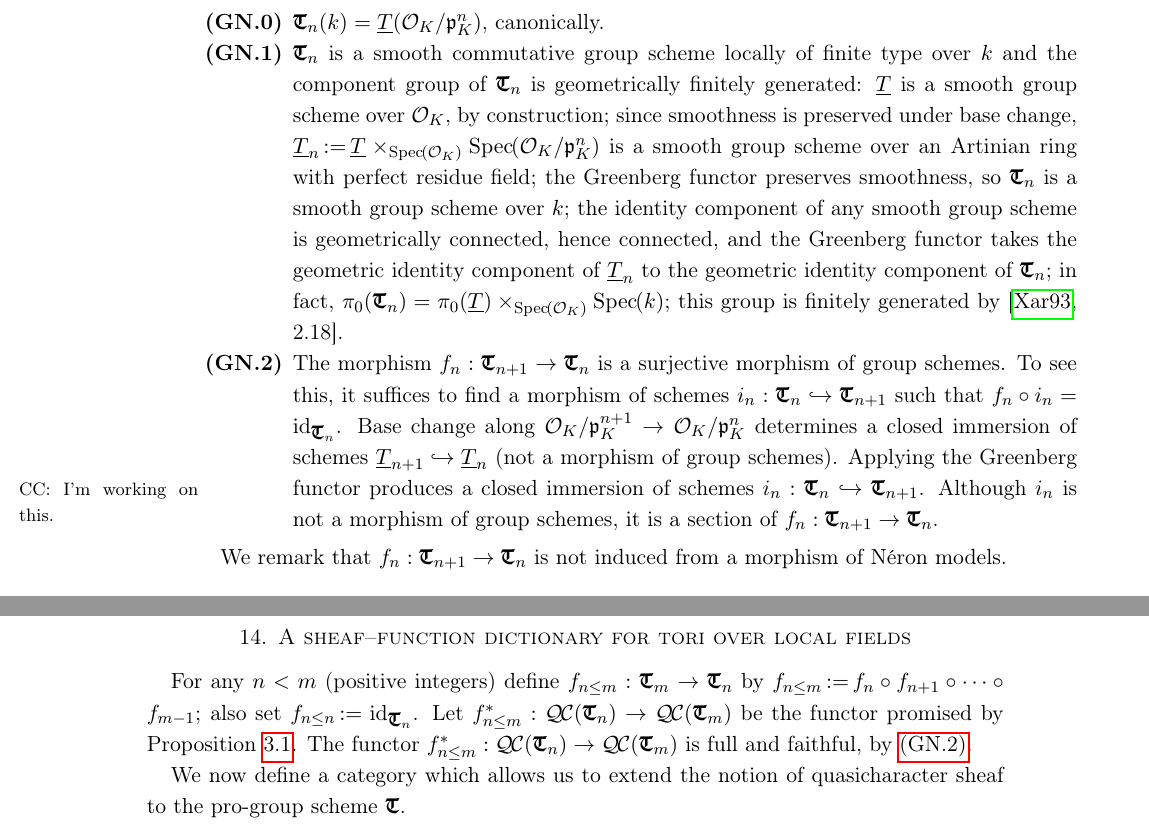
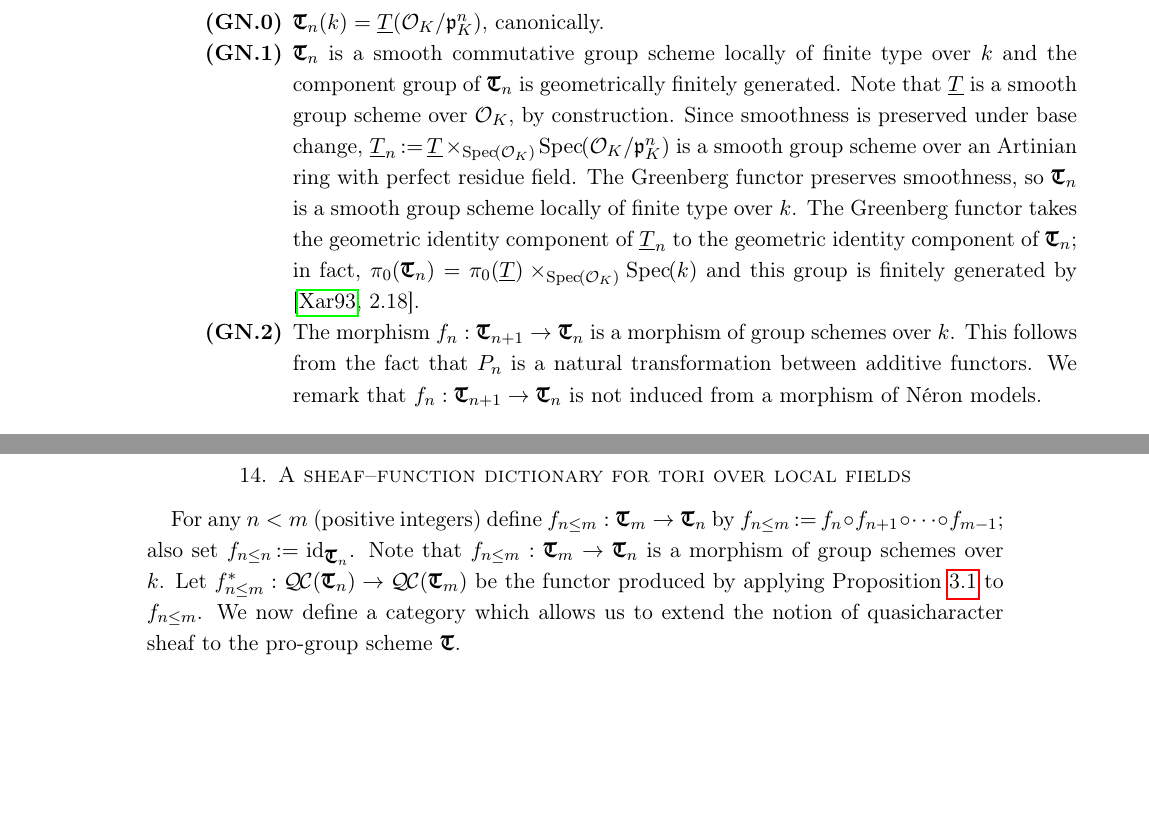
Before and after one commit to CliftonCunningham/geometrization-tori, a LaTeX paper (shanghai.tex): two parts of pages 30 and 31 of 36, joined at a grey line, cut so that both start at the same text, the shorter picture padded with empty space. Compiled offline with pdfLaTeX.

Commit message:
Improvements to Part 2.
Maybe it's all there now, mathematically. It certainly needs
re-reading, however,

```diff
--- a/shanghai.tex
+++ b/shanghai.tex
@@ -1810,18 +1809,25 @@ f_n \ceq P_n(\TT).
 Some fundamental properties of $f_n : \GN{T}_{n+1} \to \GN{T}_n$ are:
  \begin{enumerate}
    \labitem{(GN.0)}{points} $\GN{T}_n(\Fq) = \TT(\OK/\pK^n)$, canonically.
-  \labitem{(GN.1)}{smooth} $\GN{T}_n$ is a smooth commutative group scheme
-  locally of finite type over $\Fq$ and the component group of $\GN{T}_n$ is
-  geometrically finitely generated: $\underline{T}$ is a smooth group scheme over $\OK$, by construction; since smoothness is preserved under base change, $\TT_n \ceq \underline{T} \times_\Spec{\OK} \Spec{\OK/\pK^n}$ is a smooth group scheme over an Artinian ring with perfect residue field; the Greenberg functor preserves smoothness, so $\GN{T}_n$ is a smooth group scheme over $\Fq$; the identity component of any smooth group scheme is geometrically connected, hence connected, and the Greenberg functor takes the geometric identity component of $\TT_n$ to the geometric identity component of $\GN{T}_n$;
-  in fact, $\pi_0(\GN{T}_n) = \pi_0(\TT) \times_{\Spec{\OK}} \Spec{\Fq}$;
+  \labitem{(GN.1)}{smooth}
+  $\GN{T}_n$ is a smooth commutative group scheme locally of finite type over $\Fq$
+  and the component group of $\GN{T}_n$ is geometrically finitely generated.
+  Note that $\underline{T}$ is a smooth group scheme over $\OK$, by construction.
+  Since smoothness is preserved under base change,
+  $\TT_n \ceq \underline{T} \times_\Spec{\OK} \Spec{\OK/\pK^n}$
+  is a smooth group scheme over an Artinian ring with perfect residue field.
+  The Greenberg functor preserves smoothness,
+  so $\GN{T}_n$ is a smooth group scheme locally of finite type over $\Fq$.
+  The Greenberg functor takes the geometric identity component of $\TT_n$
+  to the geometric identity component of $\GN{T}_n$;
+  in fact, $\pi_0(\GN{T}_n) = \pi_0(\TT) \times_{\Spec{\OK}} \Spec{\Fq}$ and
   this group is finitely generated by \cite{xarles:93a}*{2.18}.
   \labitem{(GN.2)}{truncation}
-  The morphism $f_n : \GN{T}_{n+1} \to \GN{T}_n$ is a surjective morphism of group schemes. To see this, it suffices to find a morphism of schemes $i_n : \GN{T}_{n}\hookrightarrow \GN{T}_{n+1}$ such that $f_n\circ i_n = \id_{\GN{T}_n}$. Base change along $\OK/\pK^{n+1} \to \OK/\pK^n$ determines a closed immersion of schemes $\TT_{n+1} \hookrightarrow \TT_n$ (not a morphism of group schemes). Applying the Greenberg functor produces a closed immersion of schemes $i_n : \GN{T}_{n} \hookrightarrow \GN{T}_{n+1}$.
-\Clifton{I'm working on this.}
-Although $i_n$ is not a morphism of group schemes, it is a section of $f_n : \GN{T}_{n+1}\to \GN{T}_n$.
-  \end{enumerate}
-%
-We remark that $f_n : \GN{T}_{n+1} \to \GN{T}_n$ is not induced from a morphism of Néron models.
+  The morphism $f_n : \GN{T}_{n+1} \to \GN{T}_n$ is a morphism of group schemes over $\Fq$.
+  This follows from the fact that $P_{n}$ is a natural transformation between additive functors.
+  We remark that $f_n : \GN{T}_{n+1} \to \GN{T}_n$ is not induced from a morphism of Néron models.
+\end{enumerate}
+
 
 \begin{definition}
 The \emph{Greenberg transform of the N\'eron model of $T$} is the pro-group scheme over $\Fq$ given by $\cdef{\GN{T}} \ceq \varprojlim_{n\in \ZZ_{>0}} \GN{T}_{n}$ (with reference to the morphisms $f_n : \GN{T}_{n+1} \to \GN{T}_n$).
@@ -1878,17 +1884,8 @@ natural transformation between additive functors.
 
 
 For any $n< m$ (positive integers) define $f_{n\leq m} : \GN{T}_{m} \to \GN{T}_{n}$ by $f_{n\leq m}\ceq f_n \circ f_{n+1} \circ \cdots \circ f_{m-1}$; also set $f_{n\leq n} \ceq \id_{\GN{T}_n}$.
-%\Clifton{Now I wonder if $f_{n\leq m}$ is a discrete isogeny!!!  What's the covering group of $f_{n\leq m}$?  Must be the finite group $\GN{T}_{m}(\Fq)/\GN{T}_n(\Fq)$, which could be $\TT^0(\pK^n/\pK^{m})$. We might be able to build some very special finite quasicharacter sheaves on $\GN{T}_n$ this way.}
-Let $f_{n\leq m}^* : \QC(\GN{T}_n) \to \QC(\GN{T}_{m})$ be the functor promised by Proposition~\ref{prop:pullback}.
-%
-%\begin{proposition}\label{prop:nm}
-The functor $f_{n\leq m}^* : \QC(\GN{T}_n) \to \QC(\GN{T}_{m})$ is full and faithful, by \ref{truncation}.
-%\end{proposition}
-%
-%\begin{proof}
-%
-%\end{proof}
-
+Note that $f_{n\leq m}:  \GN{T}_{m} \to \GN{T}_{n}$ is a morphism of group schemes over $\Fq$.
+Let $f_{n\leq m}^* : \QC(\GN{T}_n) \to \QC(\GN{T}_{m})$ be the functor produced by applying Proposition~\ref{prop:pullback} to $f_{n\leq m}$.
 We now define a category which allows us to extend the notion of quasicharacter sheaf to the pro-group scheme $\GN{T}$.
 
 \begin{definition}
```
Also changed, not shown: shanghai.tex (11 more changed lines).
